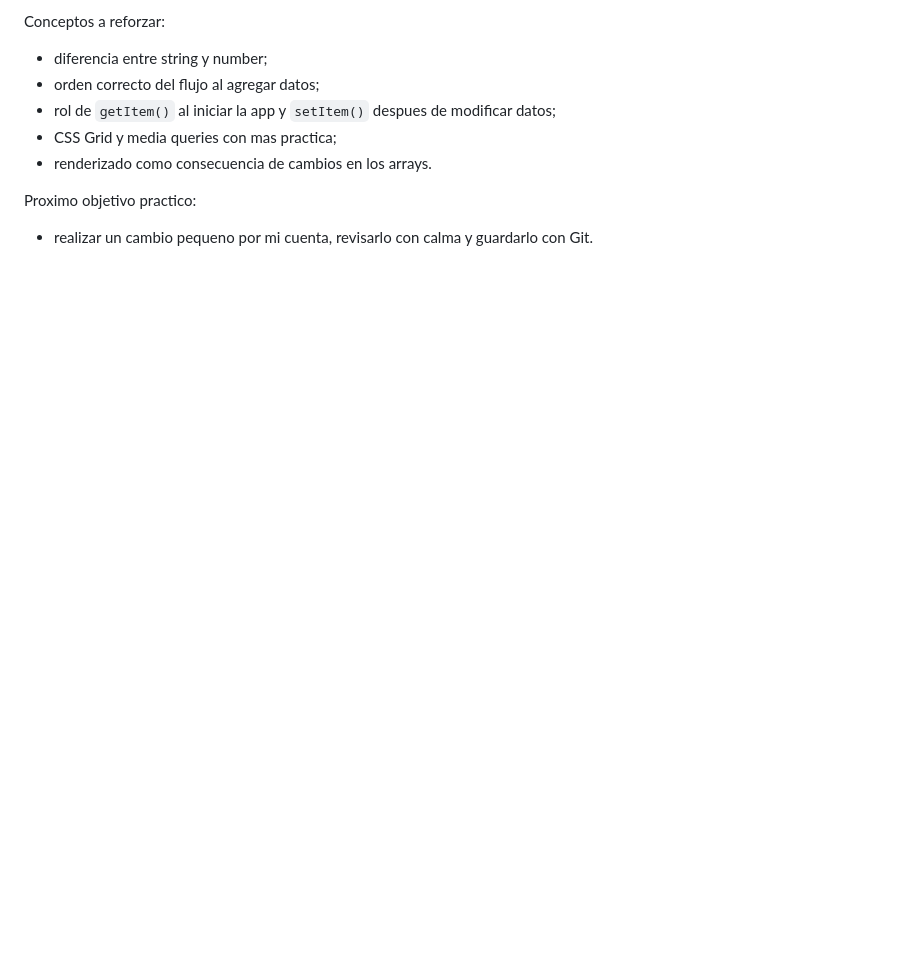
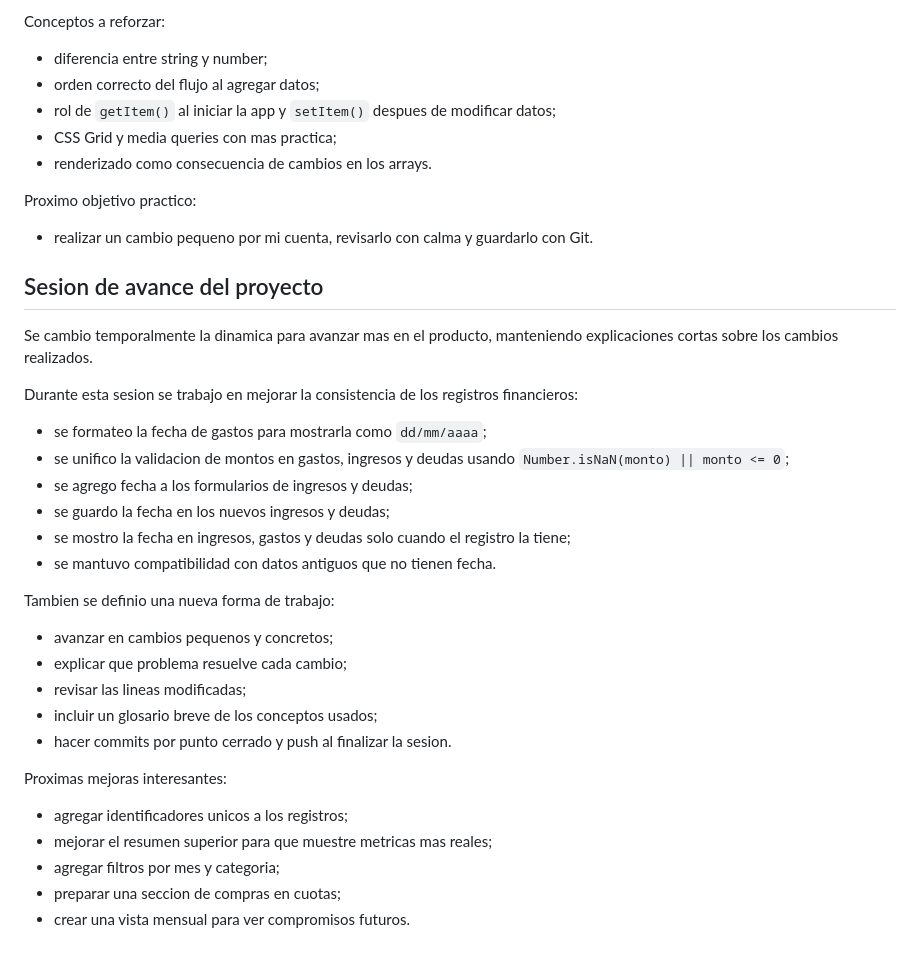
Before and after one commit to Jeremy-s-g/proyecto_gastos, a Markdown page: README.md, the part around the change. Drawn GitHub-style; blank space fills up the shorter version.

Commit message:
Documenta avance de fechas y validaciones

```diff
--- a/README.md
+++ b/README.md
@@ -226,3 +226,32 @@ Conceptos a reforzar:
 Proximo objetivo practico:
 
 - realizar un cambio pequeno por mi cuenta, revisarlo con calma y guardarlo con Git.
+
+## Sesion de avance del proyecto
+
+Se cambio temporalmente la dinamica para avanzar mas en el producto, manteniendo explicaciones cortas sobre los cambios realizados.
+
+Durante esta sesion se trabajo en mejorar la consistencia de los registros financieros:
+
+- se formateo la fecha de gastos para mostrarla como `dd/mm/aaaa`;
+- se unifico la validacion de montos en gastos, ingresos y deudas usando `Number.isNaN(monto) || monto <= 0`;
+- se agrego fecha a los formularios de ingresos y deudas;
+- se guardo la fecha en los nuevos ingresos y deudas;
+- se mostro la fecha en ingresos, gastos y deudas solo cuando el registro la tiene;
+- se mantuvo compatibilidad con datos antiguos que no tienen fecha.
+
+Tambien se definio una nueva forma de trabajo:
+
+- avanzar en cambios pequenos y concretos;
+- explicar que problema resuelve cada cambio;
+- revisar las lineas modificadas;
+- incluir un glosario breve de los conceptos usados;
+- hacer commits por punto cerrado y push al finalizar la sesion.
+
+Proximas mejoras interesantes:
+
+- agregar identificadores unicos a los registros;
+- mejorar el resumen superior para que muestre metricas mas reales;
+- agregar filtros por mes y categoria;
+- preparar una seccion de compras en cuotas;
+- crear una vista mensual para ver compromisos futuros.
```
